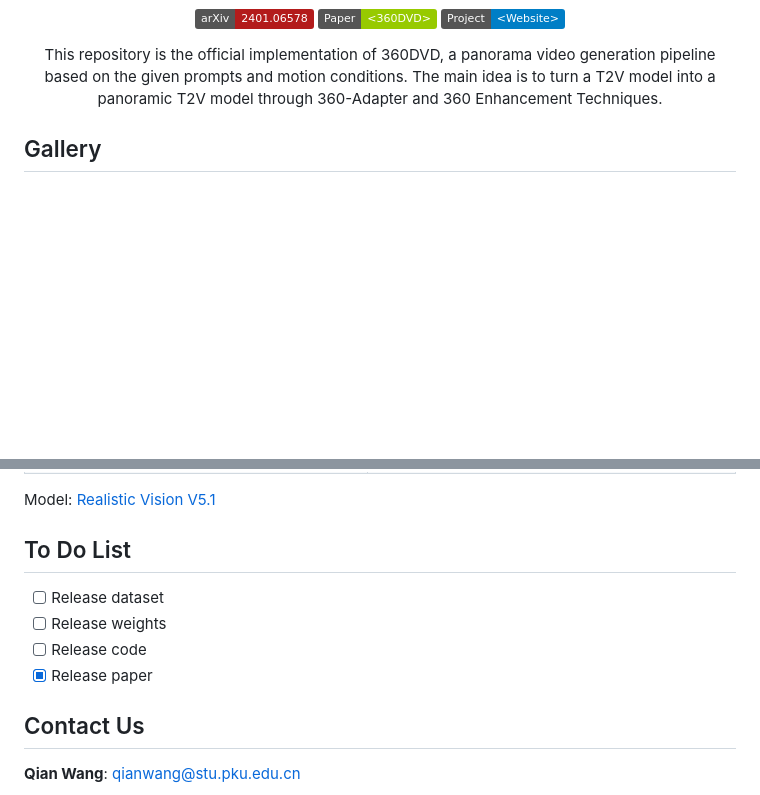
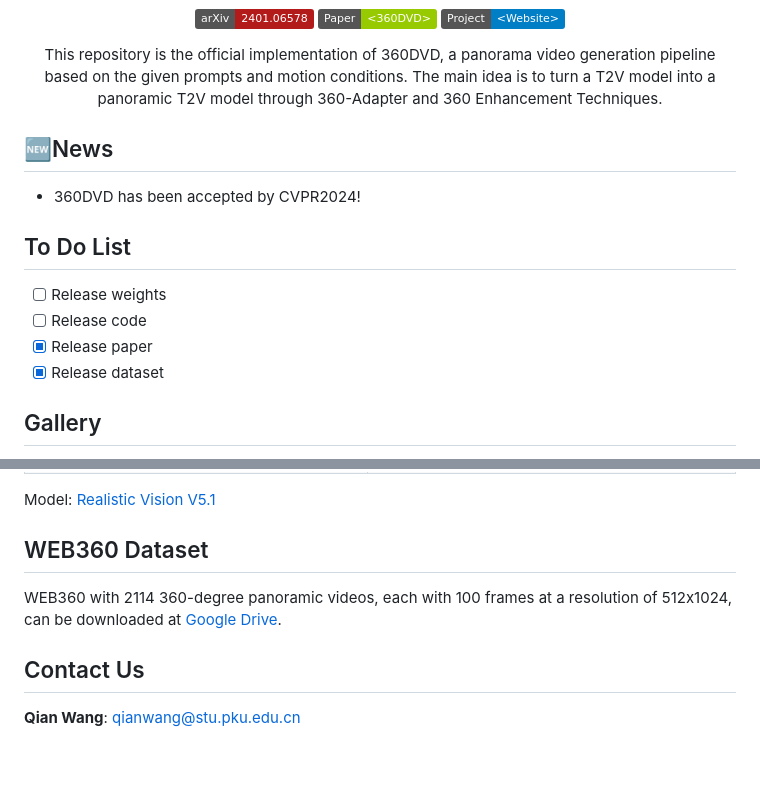
Before and after one commit to Akaneqwq/360DVD, a Markdown page: README.md, 2 parts joined by grey strips. Drawn GitHub-style; badges without logos; blank space fills up the shorter version.

Commit message:
make WEB360 public

```diff
--- a/README.md
+++ b/README.md
@@ -14,6 +14,15 @@ School of Electronic and Computer Engineering, Peking University
 This repository is the official implementation of 360DVD, a panorama video generation pipeline based on the given prompts and motion conditions. The main idea is to turn a T2V model into a panoramic T2V model through 360-Adapter and 360 Enhancement Techniques.
 
 </div>
+
+## 🆕News
+- 360DVD has been accepted by CVPR2024!
+
+## To Do List
+- [ ] Release weights
+- [ ] Release code
+- [x] Release paper
+- [x] Release dataset
 
 ## Gallery
 
@@ -56,11 +65,8 @@ More results can be found on our [Project Page](https://akaneqwq.github.io/360DV
 
 Model: [Realistic Vision V5.1](https://civitai.com/models/4201/realistic-vision-v20)
 
-## To Do List
-- [ ] Release dataset
-- [ ] Release weights
-- [ ] Release code
-- [x] Release paper
+## WEB360 Dataset
+WEB360 with 2114 360-degree panoramic videos, each with 100 frames at a resolution of 512x1024, can be downloaded at [Google Drive](https://drive.google.com/file/d/1W1eLmaP16GZOeisAR1q-y9JYP9gT1CRs).
 
 ## Contact Us
 **Qian Wang**: [qianwang@stu.pku.edu.cn](mailto:qianwang@stu.pku.edu.cn)
```
